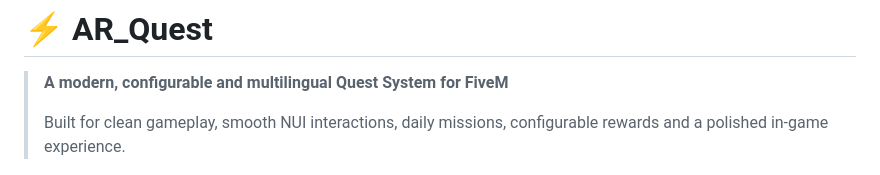
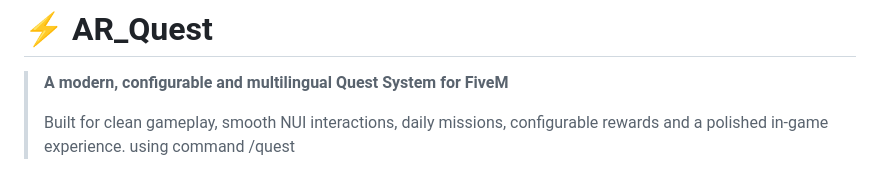
Before and after one commit to AmiAliZzZ/AR_Quest, a Markdown page: README.md, the part around the change. GitHub-like rendering.

```diff
--- a/README.md
+++ b/README.md
@@ -2,7 +2,7 @@
 
 > **A modern, configurable and multilingual Quest System for FiveM**
 >
-> Built for clean gameplay, smooth NUI interactions, daily missions, configurable rewards and a polished in-game experience.
+> Built for clean gameplay, smooth NUI interactions, daily missions, configurable rewards and a polished in-game experience. using command /quest
 
 ![AR_Quest Preview 1](assets/preview-1.jpg)
 
```
